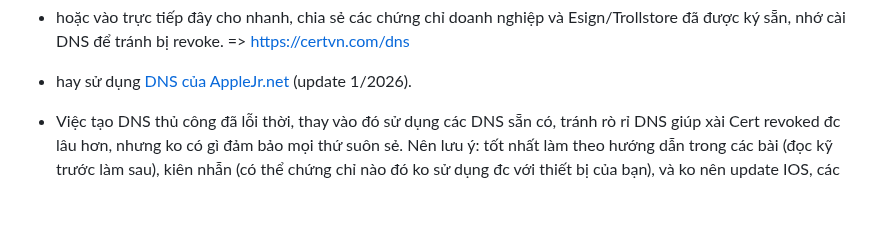
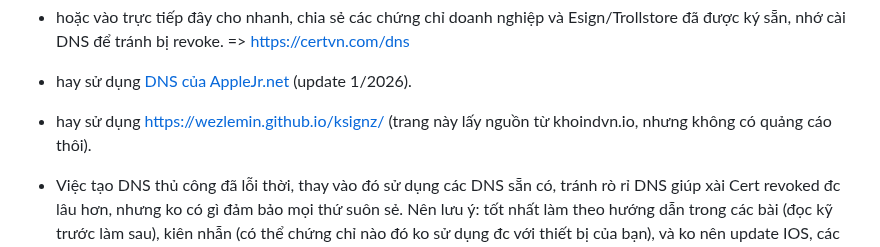
Before and after one commit to drphe/KhoIPA, a Markdown page: view/note/donate.md, the part around the change. Drawn GitHub-style; blank space fills up the shorter version.

```diff
--- a/view/note/donate.md
+++ b/view/note/donate.md
@@ -43,6 +43,7 @@ Một số điểm cần lưu ý: (1) Khi bạn cài đặt một chứng chỉ
 - hoặc <a href="#" data-url="verifyapp.md" class="news-item-link">Sử dụng cert revoked bằng DNS WFS</a>.
 - hoặc vào trực tiếp đây cho nhanh, chia sẻ các chứng chỉ doanh nghiệp và Esign/Trollstore đã được ký sẵn, nhớ cài DNS để tránh bị revoke. => https://certvn.com/dns
 - hay sử dụng <a href="#" data-url="applejr.md" class="news-item-link">DNS của AppleJr.net</a> (update 1/2026).
+- hay sử dụng https://wezlemin.github.io/ksignz/ (trang này lấy nguồn từ khoindvn.io, nhưng không có quảng cáo thôi).
 
 - Việc tạo DNS thủ công đã lỗi thời, thay vào đó sử dụng các DNS sẵn có, tránh rò rỉ DNS giúp xài Cert revoked đc lâu hơn, nhưng ko có gì đảm bảo mọi thứ suôn sẻ. Nên lưu ý: tốt nhất làm theo hướng dẫn trong các bài  (đọc kỹ trước làm sau), kiên nhẫn (có thể chứng chỉ nào đó ko sử dụng đc với thiết bị của bạn), và ko nên update IOS, các bản cập nhật mới vá lỗi bảo mật dễ  rò rỉ DNS và khiến các chứng chỉ bị blacklist.
 
```
